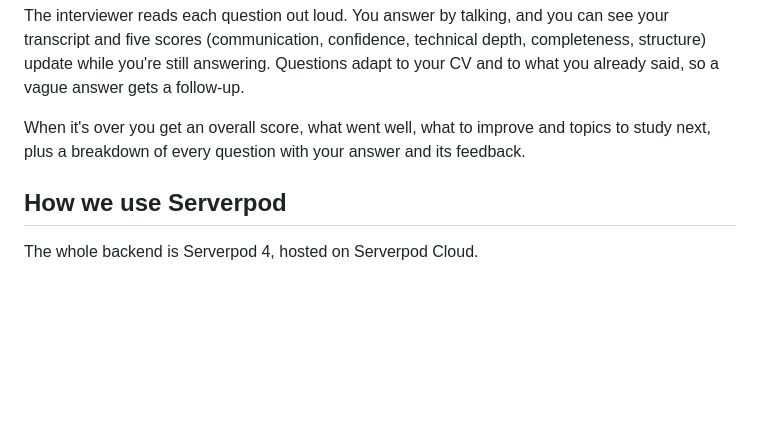
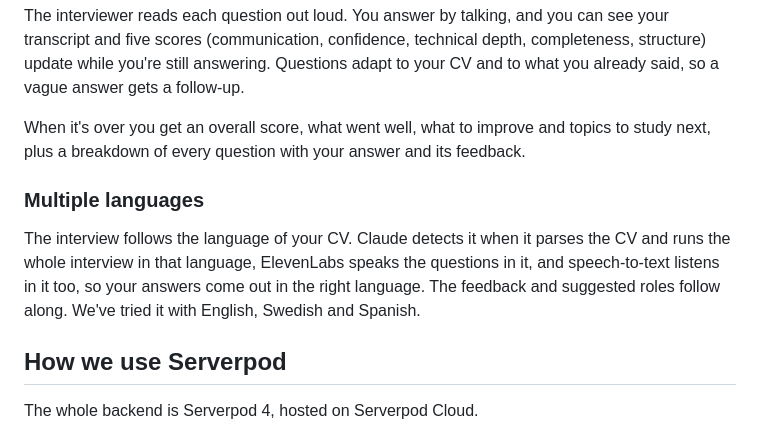
Before and after one commit to joakimvf/interview-arena, a Markdown page: README.md, the part around the change. Drawn GitHub-style; blank space fills up the shorter version.

Commit message:
README: mention multi-language interviews

```diff
--- a/README.md
+++ b/README.md
@@ -27,6 +27,10 @@ Upload your CV and Claude pulls out your skills and experience. Pick the role yo
 The interviewer reads each question out loud. You answer by talking, and you can see your transcript and five scores (communication, confidence, technical depth, completeness, structure) update while you're still answering. Questions adapt to your CV and to what you already said, so a vague answer gets a follow-up.
 
 When it's over you get an overall score, what went well, what to improve and topics to study next, plus a breakdown of every question with your answer and its feedback.
+
+### Multiple languages
+
+The interview follows the language of your CV. Claude detects it when it parses the CV and runs the whole interview in that language, ElevenLabs speaks the questions in it, and speech-to-text listens in it too, so your answers come out in the right language. The feedback and suggested roles follow along. We've tried it with English, Swedish and Spanish.
 
 ## How we use Serverpod
 
```
